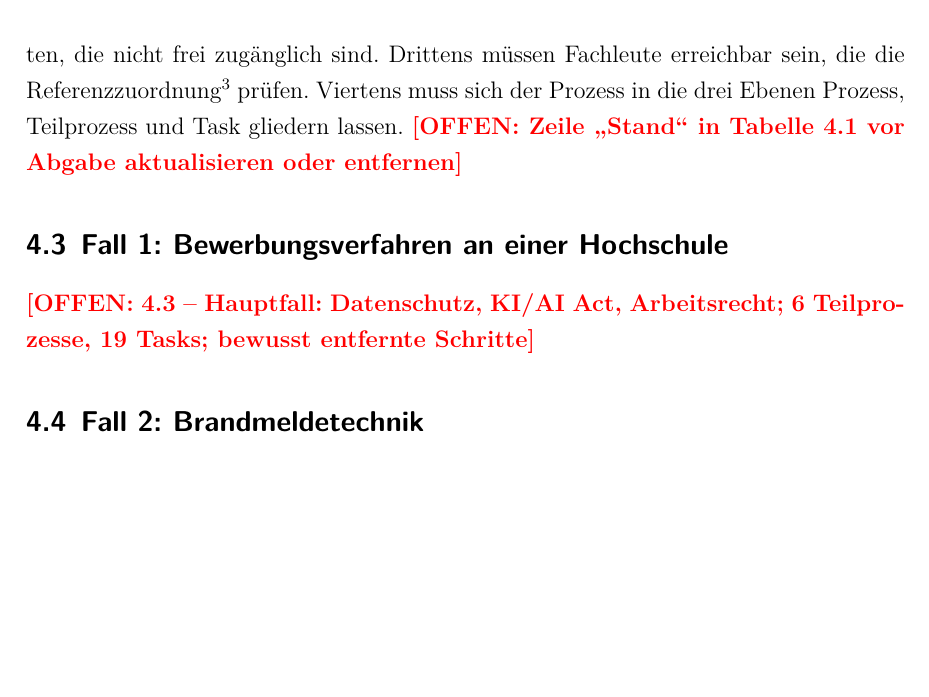
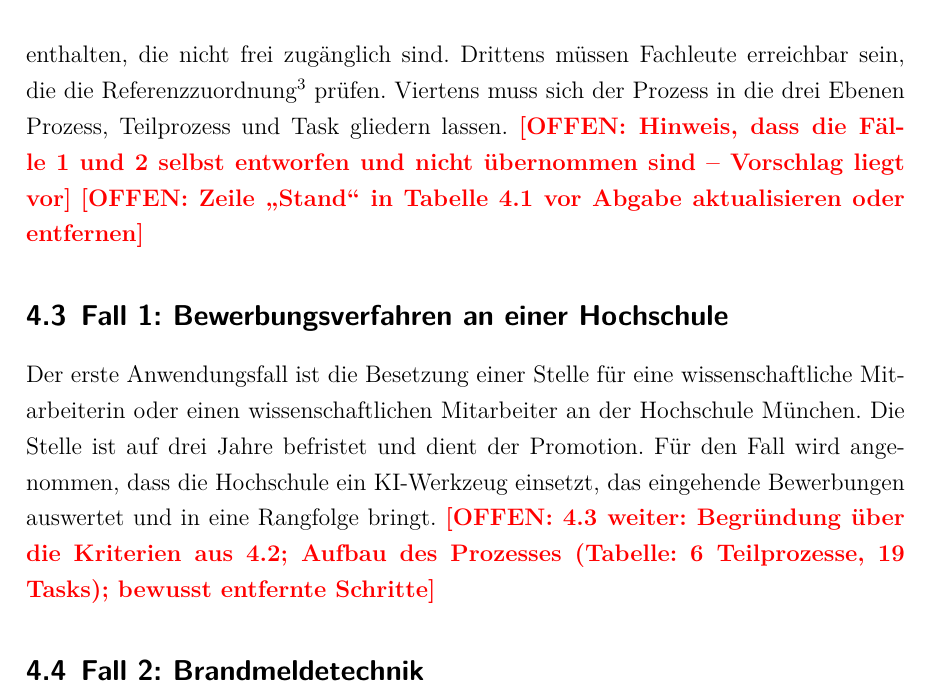
Before and after one commit to SebastianHaug35/Masterthesis_Experiment, a LaTeX thesis (thesis/latex/thesis.tex, which reads thesis/latex/chapters/04_methodik.tex): part of page 17 of 19, cut so that both start at the same text, the shorter picture padded with empty space. Compiled offline with XeLaTeX; a missing font is replaced by an installed copy or a similar font.

Commit message:
thesis: 4.3 Sätze 1-3 (Fall 1)
Co-Authored-By: Claude Opus 5.5 <noreply@anthropic.com>
Claude-Session: https://claude.ai/code/session_01DQcguKEghGxNBiJBdTfeTC

```diff
--- a/thesis/latex/chapters/04_methodik.tex
+++ b/thesis/latex/chapters/04_methodik.tex
@@ -34,10 +34,15 @@ Erstens sollen sie unterschiedliche Rechtsgebiete und Rechtsebenen abdecken, vom
 Zweitens soll mindestens ein Fall Vorschriften enthalten, die nicht frei zugänglich sind.
 Drittens müssen Fachleute erreichbar sein, die die \fb{referenzzuordnung} prüfen.
 Viertens muss sich der Prozess in die drei Ebenen Prozess, Teilprozess und Task gliedern lassen.
+\offen{Hinweis, dass die Fälle 1 und 2 selbst entworfen und nicht übernommen sind -- Vorschlag liegt vor}
 \offen{Zeile \enquote{Stand} in Tabelle~\ref{tab:anwendungsfaelle} vor Abgabe aktualisieren oder entfernen}
 
 \subsection{Fall 1: Bewerbungsverfahren an einer Hochschule}
-\offen{4.3 -- Hauptfall: Datenschutz, KI/AI Act, Arbeitsrecht; 6 Teilprozesse, 19 Tasks; bewusst entfernte Schritte}
+% Sätze 1-3 abgesegnet am 28.10.2026
+Der erste Anwendungsfall ist die Besetzung einer Stelle für eine wissenschaftliche Mitarbeiterin oder einen wissenschaftlichen Mitarbeiter an der Hochschule München.
+Die Stelle ist auf drei Jahre befristet und dient der Promotion.
+Für den Fall wird angenommen, dass die Hochschule ein KI-Werkzeug einsetzt, das eingehende Bewerbungen auswertet und in eine Rangfolge bringt.
+\offen{4.3 weiter: Begründung über die Kriterien aus 4.2; Aufbau des Prozesses (Tabelle: 6 Teilprozesse, 19 Tasks); bewusst entfernte Schritte}
 
 \subsection{Fall 2: Brandmeldetechnik}
 \offen{4.4 -- explorativer Fall; DIN/VDE nicht frei verfügbar, Agent kann Normtexte nicht laden, Prüfung von Hand}
```
